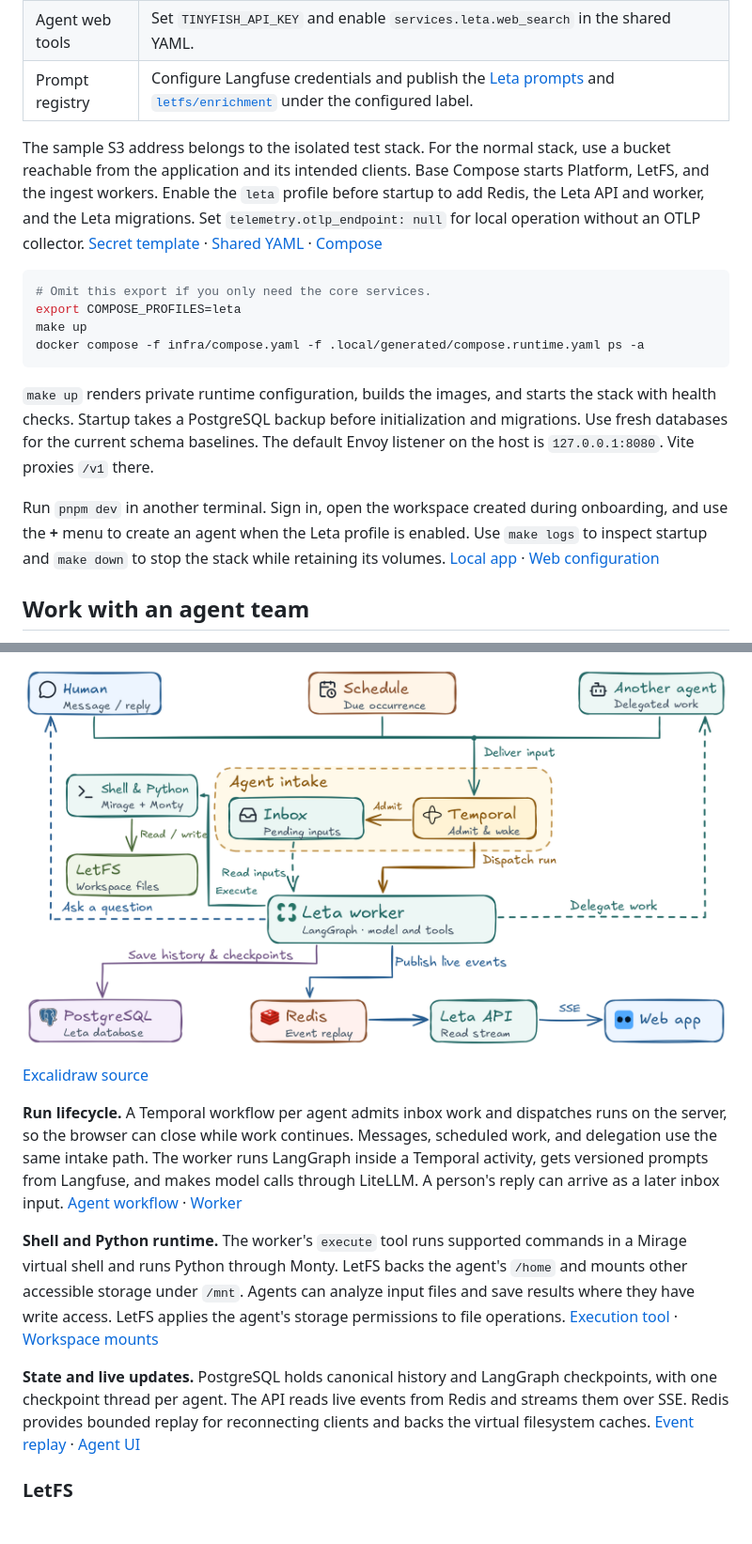
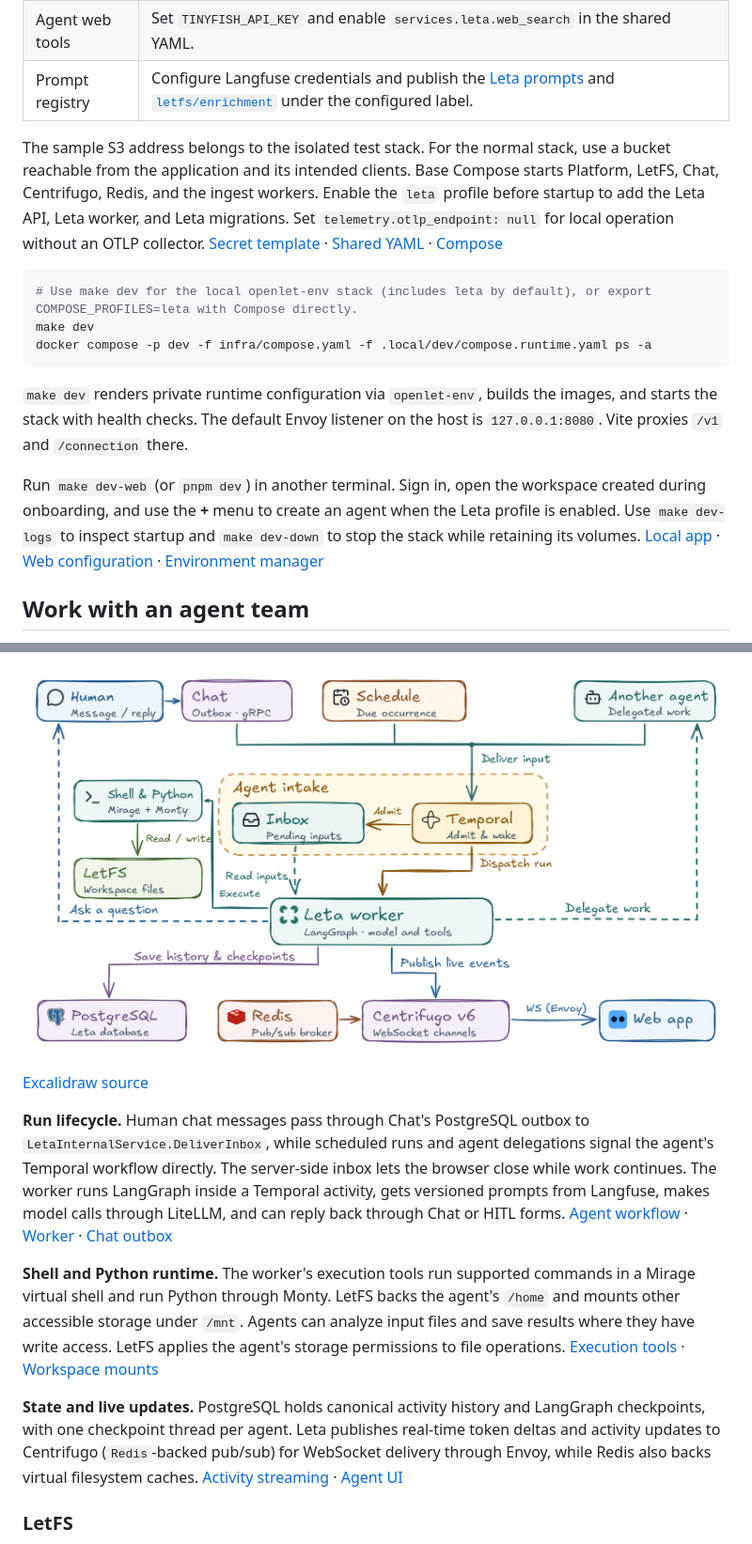
Before and after one commit to qninhdt/openlet, a Markdown page: README.md, 2 parts joined by grey strips. Shown at 94% size. GitHub-like rendering; pictures changed too: .github/assets/readme/leta-agent-runtime.png; folded sections open.

````diff
--- a/README.md
+++ b/README.md
@@ -48,16 +48,15 @@ test -e .local/openlet.yaml || install -m 600 infra/config/openlet.example.yaml
 
-The sample S3 address belongs to the isolated test stack. For the normal stack, use a bucket reachable from the application and its intended clients. Base Compose starts Platform, LetFS, and the ingest workers. Enable the `leta` profile before startup to add Redis, the Leta API and worker, and the Leta migrations. Set `telemetry.otlp_endpoint: null` for local operation without an OTLP collector. [Secret template](.env.example) · [Shared YAML](infra/config/openlet.example.yaml) · [Compose](infra/compose.yaml)
+The sample S3 address belongs to the isolated test stack. For the normal stack, use a bucket reachable from the application and its intended clients. Base Compose starts Platform, LetFS, Chat, Centrifugo, Redis, and the ingest workers. Enable the `leta` profile before startup to add the Leta API, Leta worker, and Leta migrations. Set `telemetry.otlp_endpoint: null` for local operation without an OTLP collector. [Secret template](.env.example) · [Shared YAML](infra/config/openlet.example.yaml) · [Compose](infra/compose.yaml)
 
 ```sh
-# Omit this export if you only need the core services.
-export COMPOSE_PROFILES=leta
-make up
-docker compose -f infra/compose.yaml -f .local/generated/compose.runtime.yaml ps -a
+# Use make dev for the local openlet-env stack (includes leta by default), or export COMPOSE_PROFILES=leta with Compose directly.
+make dev
+docker compose -p dev -f infra/compose.yaml -f .local/dev/compose.runtime.yaml ps -a
 ```
 
-`make up` renders private runtime configuration, builds the images, and starts the stack with health checks. Startup takes a PostgreSQL backup before initialization and migrations. Use fresh databases for the current schema baselines. The default Envoy listener on the host is `127.0.0.1:8080`. Vite proxies `/v1` there.
+`make dev` renders private runtime configuration via `openlet-env`, builds the images, and starts the stack with health checks. The default Envoy listener on the host is `127.0.0.1:8080`. Vite proxies `/v1` and `/connection` there.
 
-Run `pnpm dev` in another terminal. Sign in, open the workspace created during onboarding, and use the **+** menu to create an agent when the Leta profile is enabled. Use `make logs` to inspect startup and `make down` to stop the stack while retaining its volumes. [Local app](http://localhost:5173/app) · [Web configuration](apps/web/README.md)
+Run `make dev-web` (or `pnpm dev`) in another terminal. Sign in, open the workspace created during onboarding, and use the **+** menu to create an agent when the Leta profile is enabled. Use `make dev-logs` to inspect startup and `make dev-down` to stop the stack while retaining its volumes. [Local app](http://localhost:5173/app) · [Web configuration](apps/web/README.md) · [Environment manager](packages/env/README.md)
 
 </details>
 
@@ -107,13 +108,13 @@ Leta owns agent identity, inboxes, schedules, and conversation state. A Leta is
 
-[![Messages, scheduled work, and human replies enter a Temporal workflow. It admits work to the inbox and dispatches the Leta worker. The worker runs shell commands and Python against files mounted from LetFS, stores checkpoints in PostgreSQL, and publishes live events to Redis for the API to stream to the browser.](.github/assets/readme/leta-agent-runtime.png)](.github/assets/readme/leta-agent-runtime.png)
+[![Messages from Chat outbox, scheduled work, and human replies enter a Temporal workflow. It admits work to the inbox and dispatches the Leta worker. The worker runs shell commands and Python against files mounted from LetFS, stores checkpoints in PostgreSQL, and publishes live events to Centrifugo over Redis for WebSocket delivery via Envoy.](.github/assets/readme/leta-agent-runtime.png)](.github/assets/readme/leta-agent-runtime.png)
 
 [Excalidraw source](.github/assets/readme/leta-agent-runtime.excalidraw)
 
-**Run lifecycle.** A Temporal workflow per agent admits inbox work and dispatches runs on the server, so the browser can close while work continues. Messages, scheduled work, and delegation use the same intake path. The worker runs LangGraph inside a Temporal activity, gets versioned prompts from Langfuse, and makes model calls through LiteLLM. A person's reply can arrive as a later inbox input. [Agent workflow](apps/leta/src/leta/jobs/agent.py) · [Worker](apps/leta/src/leta/worker.py)
+**Run lifecycle.** Human chat messages pass through Chat's PostgreSQL outbox to `LetaInternalService.DeliverInbox`, while scheduled runs and agent delegations signal the agent's Temporal workflow directly. The server-side inbox lets the browser close while work continues. The worker runs LangGraph inside a Temporal activity, gets versioned prompts from Langfuse, makes model calls through LiteLLM, and can reply back through Chat or HITL forms. [Agent workflow](apps/leta/src/leta/orchestration/agent_workflow.py) · [Worker](apps/leta/src/leta/worker.py) · [Chat outbox](apps/chat/internal/chat/outbox.go)
 
-**Shell and Python runtime.** The worker's `execute` tool runs supported commands in a Mirage virtual shell and runs Python through Monty. LetFS backs the agent's `/home` and mounts other accessible storage under `/mnt`. Agents can analyze input files and save results where they have write access. LetFS applies the agent's storage permissions to file operations. [Execution tool](apps/leta/src/leta/runtime/tools.py) · [Workspace mounts](apps/leta/src/leta/filesystem/workspace.py)
+**Shell and Python runtime.** The worker's execution tools run supported commands in a Mirage virtual shell and run Python through Monty. LetFS backs the agent's `/home` and mounts other accessible storage under `/mnt`. Agents can analyze input files and save results where they have write access. LetFS applies the agent's storage permissions to file operations. [Execution tools](apps/leta/src/leta/runtime/tools/) · [Workspace mounts](apps/leta/src/leta/filesystem/workspace.py)
 
-**State and live updates.** PostgreSQL holds canonical history and LangGraph checkpoints, with one checkpoint thread per agent. The API reads live events from Redis and streams them over SSE. Redis provides bounded replay for reconnecting clients and backs the virtual filesystem caches. [Event replay](apps/leta/src/leta/events.py) · [Agent UI](apps/web/AGENT-UI.md)
+**State and live updates.** PostgreSQL holds canonical activity history and LangGraph checkpoints, with one checkpoint thread per agent. Leta publishes real-time token deltas and activity updates to Centrifugo (`Redis`-backed pub/sub) for WebSocket delivery through Envoy, while Redis also backs virtual filesystem caches. [Activity streaming](apps/leta/src/leta/activity.py) · [Agent UI](apps/web/AGENT-UI.md)
 
 ### LetFS
 
````
Also changed, not shown: other parts of README.md (+25 -20 lines), .github/assets/readme/architecture.png, .github/assets/readme/platform-workspace.png, 3 other files.
